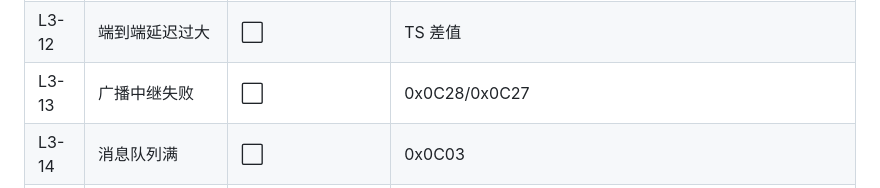
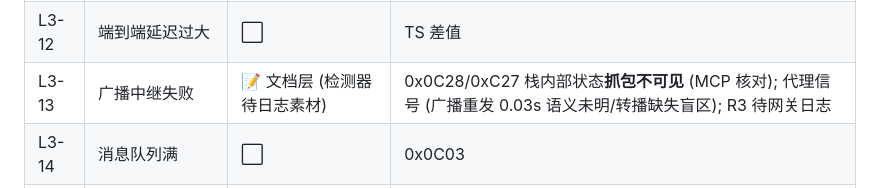
Before and after one commit to yzlx-zm/zigbee_capture_analyze, a Markdown page: docs/scenarios/OVERVIEW.md, the part around the change. Rendered like a GitHub page.

```diff
--- a/docs/scenarios/OVERVIEW.md
+++ b/docs/scenarios/OVERVIEW.md
@@ -45,7 +45,7 @@
 | L3-10 | 路由表溢出 | ⬜ | 0x04 |
 | L3-11 | 应用层重传频繁 | 📝 检测器就绪 (素材实证) | 新 counter 轮次 ≥3 (与栈重传区分); 周期轮询排除 (长间隔+成功响应); test2 0x89F9 ×16 轮实证 |
 | L3-12 | 端到端延迟过大 | ⬜ | TS 差值 |
-| L3-13 | 广播中继失败 | ⬜ | 0x0C28/0x0C27 |
+| L3-13 | 广播中继失败 | 📝 文档层 (检测器待日志素材) | 0x0C28/0xC27 栈内部状态**抓包不可见** (MCP 核对); 代理信号 (广播重发 0.03s 语义未明/转播缺失盲区); R3 待网关日志 |
 | L3-14 | 消息队列满 | ⬜ | 0x0C03 |
 | L3-15 | 路由表抖动 | ⬜ | 邻居表频繁增删 |
 | L3-16 | TC Link Key 更新失败 | 📝 部分 | 已破解 VerifyKey 语义 (keyed_hash) — 检测器可延伸 |
```
Also changed, not shown: .scratch/wayfinder/map.md (+1 -0 lines).
